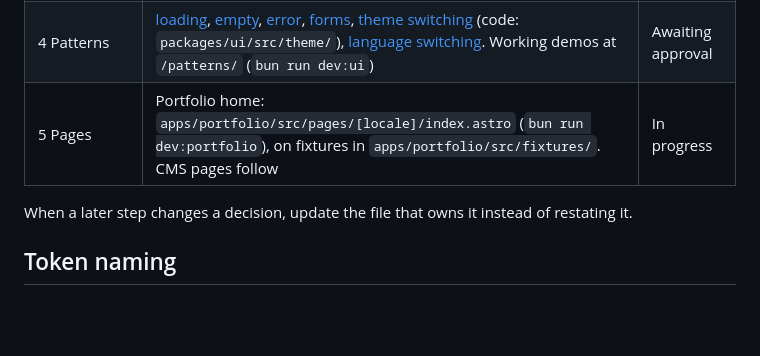
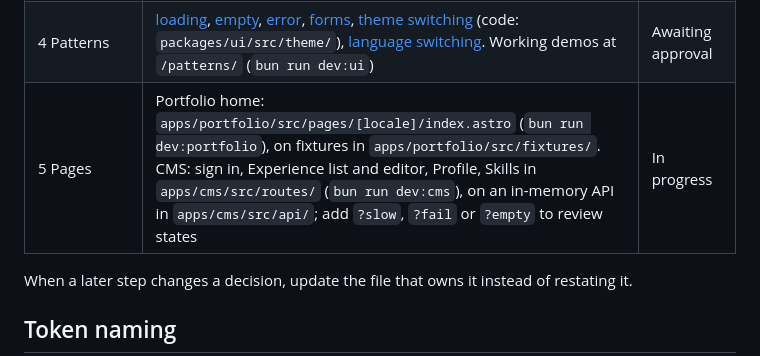
Before and after one commit to felipe-miranda-marreiros/portfolio, a Markdown page: docs/design/README.md, the part around the change. GitHub-like rendering; blank space fills up the shorter version.

Commit message:
docs(design): record the cms pages in the design index
Co-Authored-By: Claude Opus 5.5 <noreply@anthropic.com>

```diff
--- a/docs/design/README.md
+++ b/docs/design/README.md
@@ -10,7 +10,7 @@ One design system for the Portfolio and the CMS. What it must contain is set by
 | 2 Tokens | [color](tokens/color.md), [typography](tokens/typography.md), [spacing](tokens/spacing.md), [sizing](tokens/sizing.md), [radius](tokens/radius.md), [border](tokens/border.md), [elevation](tokens/elevation.md), [motion](tokens/motion.md), [layout](tokens/layout.md), [opacity](tokens/opacity.md); specimen at `packages/ui/specimen` (`bun run dev:ui`, http://localhost:5174) | Approved |
 | 3 Components | Shared: [button](components/button.md), [link](components/link.md), [segmented switch](components/segmented.md), [chip](components/chip.md), [avatar](components/avatar.md), [skip link](components/skip-link.md), [skeleton](components/skeleton.md), [visually hidden](components/visually-hidden.md), [icon](components/icon.md). Portfolio: [site header](components/site-header.md), [introduction](components/intro.md), [experience entry](components/entry.md), [work band](components/work-band.md), [site footer](components/site-footer.md). CMS: [app shell](components/app-shell.md), [text field and text area](components/field.md), [locale field pair](components/locale-pair.md), [date field](components/date-field.md), [checkbox](components/checkbox.md), [image upload](components/upload.md), [status badge](components/status.md), [content list](components/content-list.md), [dialog](components/dialog.md), [toast](components/toast.md), [inline message](components/message.md), [form error summary](components/error-summary.md). Gallery at `/gallery/` (`bun run dev:ui`) | Approved |
 | 4 Patterns | [loading](patterns/loading.md), [empty](patterns/empty.md), [error](patterns/error.md), [forms](patterns/forms.md), [theme switching](patterns/theme-switcher.md) (code: `packages/ui/src/theme/`), [language switching](patterns/language-switcher.md). Working demos at `/patterns/` (`bun run dev:ui`) | Awaiting approval |
-| 5 Pages | Portfolio home: `apps/portfolio/src/pages/[locale]/index.astro` (`bun run dev:portfolio`), on fixtures in `apps/portfolio/src/fixtures/`. CMS pages follow | In progress |
+| 5 Pages | Portfolio home: `apps/portfolio/src/pages/[locale]/index.astro` (`bun run dev:portfolio`), on fixtures in `apps/portfolio/src/fixtures/`. CMS: sign in, Experience list and editor, Profile, Skills in `apps/cms/src/routes/` (`bun run dev:cms`), on an in-memory API in `apps/cms/src/api/`; add `?slow`, `?fail` or `?empty` to review states | In progress |
 
 When a later step changes a decision, update the file that owns it instead of restating it.
 
```
